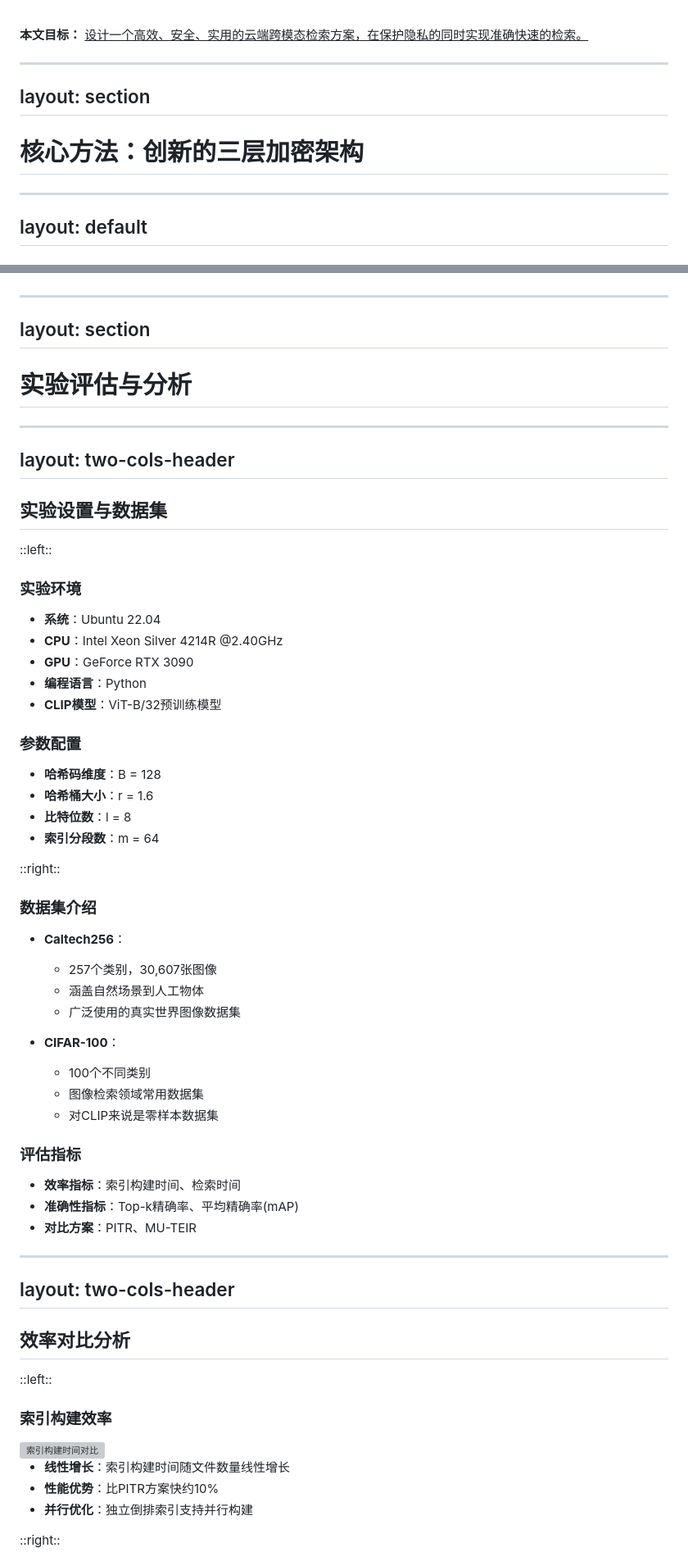
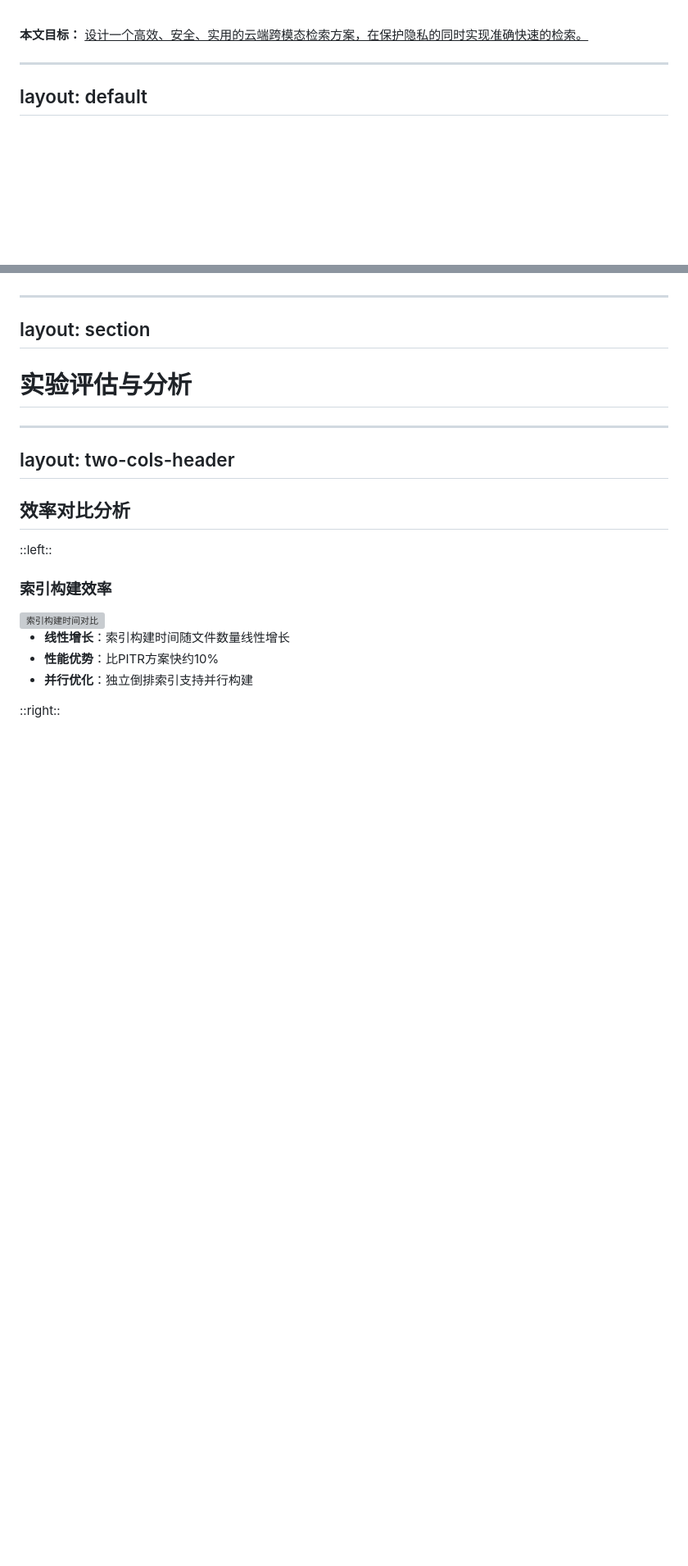
Before and after one commit to AdrianWangs/Clip-PPT, a Markdown page: Clip-SE.md, 2 parts joined by grey strips. Shown at 82% size. GitHub-like rendering; blank space fills up the shorter version; grey boxes are pictures that could not be loaded.

```diff
--- a/Clip-SE.md
+++ b/Clip-SE.md
@@ -122,11 +112,6 @@ layout: default
 现有的隐私保护跨模态检索方案虽然在一定程度上解决了隐私问题，但都存在明显的不足。SCMR方案虽然使用了Paillier同态加密来保护隐私，但由于加密过程中引入的随机性，导致最终的查询结果准确性不高。PPCMR方案的问题在于密钥管理复杂，每个用户文件都需要一个单独的密钥，这在大规模应用中是不现实的。PITR方案虽然精度较高，但其多层图结构索引需要用户在本地生成，计算负担太重。基于这些问题，本文的目标是设计一个既高效又安全的跨模态检索方案。
 -->
 
----
-layout: section
----
-
-# 核心方法：创新的三层加密架构
 
 ---
 layout: default
@@ -544,9 +481,8 @@ layout: default
 </div>
 
 <!--
-本方案的系统模型包含三个主要实体：数据所有者(DO)、数据用户(DU)和云服务器(CS)。数据所有者负责整个系统的初始化，包括生成密钥、提取特征、构建索引和加密数据。数据用户从数据所有者处获取密钥，用于生成查询陷阱门和解密检索结果。云服务器提供存储和计算服务，但在整个过程中只能看到加密后的数据，无法获取任何明文信息。
 
-在威胁模型方面，我们采用了广泛接受的"诚实但好奇"假设。这意味着云服务器会忠实地执行协议，但同时会尝试从接收到的数据中推断用户的隐私信息。我们假设数据所有者和数据用户是完全诚实的，不会与云服务器串通泄露密钥，并且他们之间的通信渠道是安全可靠的。在这种情况下，我们的攻击模型是密文攻击模型(COA)。
+这篇文章的假设中，云服务器是属于半诚实的。这意味着云服务器会忠实地执行协议，但同时会尝试从接收到的数据中尝试推断用户的隐私信息。我们假设数据所有者和数据用户是完全诚实的，不会与云服务器串通泄露密钥，并且他们之间的通信渠道是安全可靠的。在这种情况下，我们的攻击模型是密文攻击模型(COA)。
 
 我们的安全目标包括三个方面：文件隐私、陷阱门隐私和索引隐私。文件隐私通过AES加密来保证，只要密钥不泄露，云服务器就无法获取文件内容。陷阱门隐私和索引隐私则通过Secure kNN和SSE这两种密码学技术来保证。需要注意的是，Secure kNN算法本身对选择明文攻击不够安全，但可以通过添加随机噪声维度来提升安全性，当然这会在一定程度上牺牲匹配的准确性。
 -->
@@ -556,49 +492,6 @@ layout: section
 ---
 
 # 实验评估与分析
-
----
-layout: two-cols-header
----
-
-## 实验设置与数据集
-
-::left::
-
-### 实验环境
-- **系统**：Ubuntu 22.04
-- **CPU**：Intel Xeon Silver 4214R @2.40GHz
-- **GPU**：GeForce RTX 3090
-- **编程语言**：Python
-- **CLIP模型**：ViT-B/32预训练模型
-
-### 参数配置
-- **哈希码维度**：B = 128
-- **哈希桶大小**：r = 1.6
-- **比特位数**：l = 8
-- **索引分段数**：m = 64
-
-::right::
-
-### 数据集介绍
-- **Caltech256**：
-  - 257个类别，30,607张图像
-  - 涵盖自然场景到人工物体
-  - 广泛使用的真实世界图像数据集
-
-- **CIFAR-100**：
-  - 100个不同类别
-  - 图像检索领域常用数据集
-  - 对CLIP来说是零样本数据集
-
-### 评估指标
-- **效率指标**：索引构建时间、检索时间
-- **准确性指标**：Top-k精确率、平均精确率(mAP)
-- **对比方案**：PITR、MU-TEIR
-
-<!--
-我们的实验在标准的硬件环境下进行，使用了两个广泛认可的数据集。Caltech256包含257个类别，涵盖了从自然场景到人工物体的多种图像类型，是一个真实世界的图像数据集。CIFAR-100包含100个不同的类别，也是图像检索领域的常用数据集。这两个数据集对于CLIP来说都是零样本数据集，能够很好地测试我们方案的泛化能力。在参数设置上，我们使用128维的LSH哈希码，分成64个独立的段，每段2位。这种配置在效率和准确性之间取得了良好的平衡。我们将我们的方案与现有的PITR和MU-TEIR方案进行了全面的对比评估。
--->
 
 ---
 layout: two-cols-header
```
Also changed, not shown: other parts of Clip-SE.md (+11 -69 lines).
